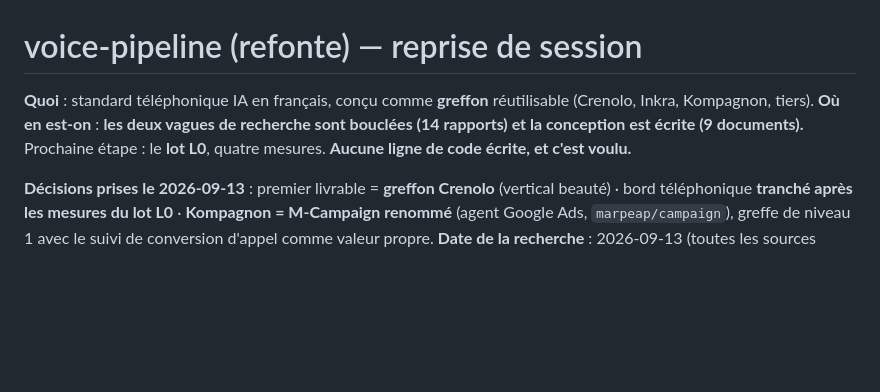
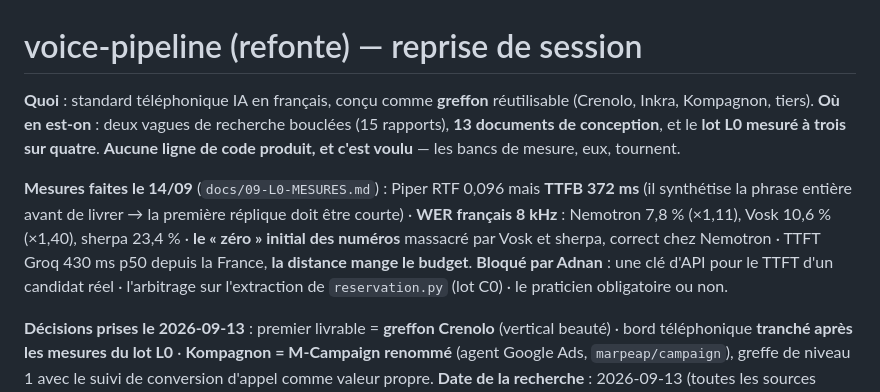
Before and after one commit to marpeap/voice_pipeline, a Markdown page: CLAUDE.md, the part around the change. Rendered like a GitHub page; blank space fills up the shorter version.

Commit message:
Etat du chantier : L0 mesure a trois sur quatre, treize documents de conception

```diff
--- a/CLAUDE.md
+++ b/CLAUDE.md
@@ -1,7 +1,10 @@
 # voice-pipeline (refonte) — reprise de session
 
 **Quoi** : standard téléphonique IA en français, conçu comme **greffon** réutilisable (Crenolo, Inkra, Kompagnon, tiers).
-**Où en est-on** : **les deux vagues de recherche sont bouclées (14 rapports) et la conception est écrite (9 documents).** Prochaine étape : le **lot L0**, quatre mesures. **Aucune ligne de code écrite, et c'est voulu.**
+**Où en est-on** : deux vagues de recherche bouclées (15 rapports), **13 documents de conception**, et le **lot L0 mesuré à trois sur quatre**. **Aucune ligne de code produit, et c'est voulu** — les bancs de mesure, eux, tournent.
+
+**Mesures faites le 14/09** (`docs/09-L0-MESURES.md`) : Piper RTF 0,096 mais **TTFB 372 ms** (il synthétise la phrase entière avant de livrer → la première réplique doit être courte) · **WER français 8 kHz** : Nemotron 7,8 % (×1,11), Vosk 10,6 % (×1,40), sherpa 23,4 % · **le « zéro » initial des numéros** massacré par Vosk et sherpa, correct chez Nemotron · TTFT Groq 430 ms p50 depuis la France, **la distance mange le budget**.
+**Bloqué par Adnan** : une clé d'API pour le TTFT d'un candidat réel · l'arbitrage sur l'extraction de `reservation.py` (lot C0) · le praticien obligatoire ou non.
 
 **Décisions prises le 2026-09-13** : premier livrable = **greffon Crenolo** (vertical beauté) · bord téléphonique **tranché après les mesures du lot L0** · **Kompagnon = M-Campaign renommé** (agent Google Ads, `marpeap/campaign`), greffe de niveau 1 avec le suivi de conversion d'appel comme valeur propre.
 **Date de la recherche** : 2026-09-13 (toutes les sources portent cette date de consultation).
```
Also changed, not shown: docs/recherche2/A9-marquage-ai-act.md (added, +158 -0 lines).
